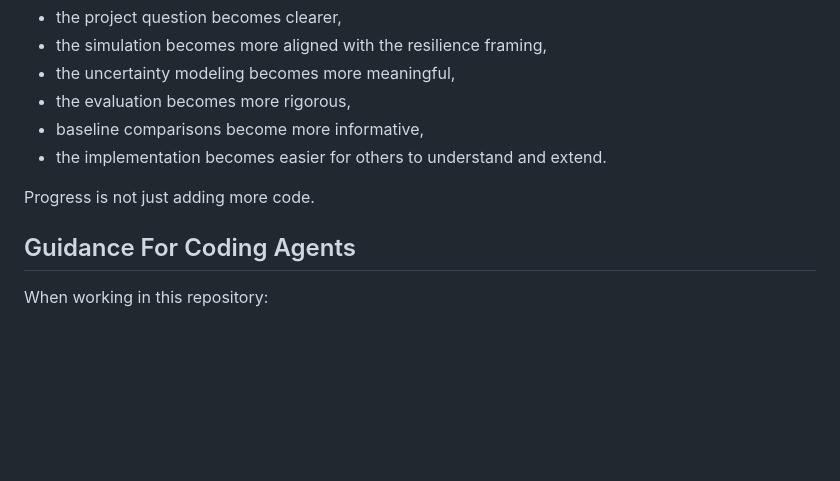
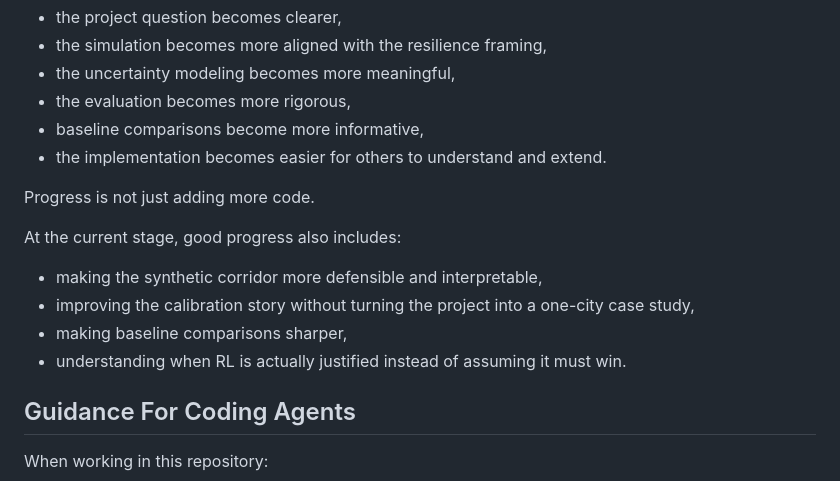
Before and after one commit to AugustHolmDTU/advanced-business-analytics, a Markdown page: context.md, the part around one of its changes. Drawn GitHub-style; blank space fills up the shorter version.

```diff
--- a/context.md
+++ b/context.md
@@ -117,6 +138,12 @@ Good progress in this repo usually means one or more of the following:
 
 Progress is not just adding more code.
 
+At the current stage, good progress also includes:
+- making the synthetic corridor more defensible and interpretable,
+- improving the calibration story without turning the project into a one-city case study,
+- making baseline comparisons sharper,
+- understanding when RL is actually justified instead of assuming it must win.
+
 ## Guidance For Coding Agents
 
 When working in this repository:
```
Also changed, not shown: other parts of context.md (+65 -18 lines).
